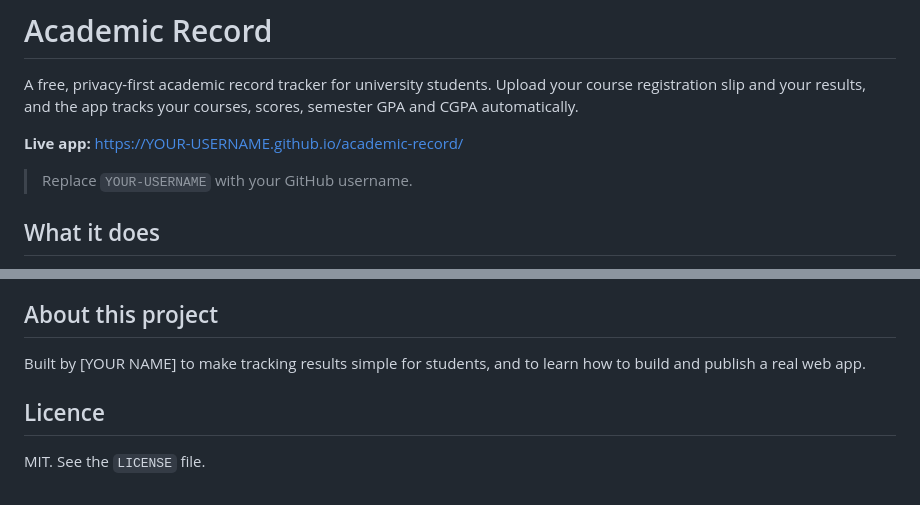
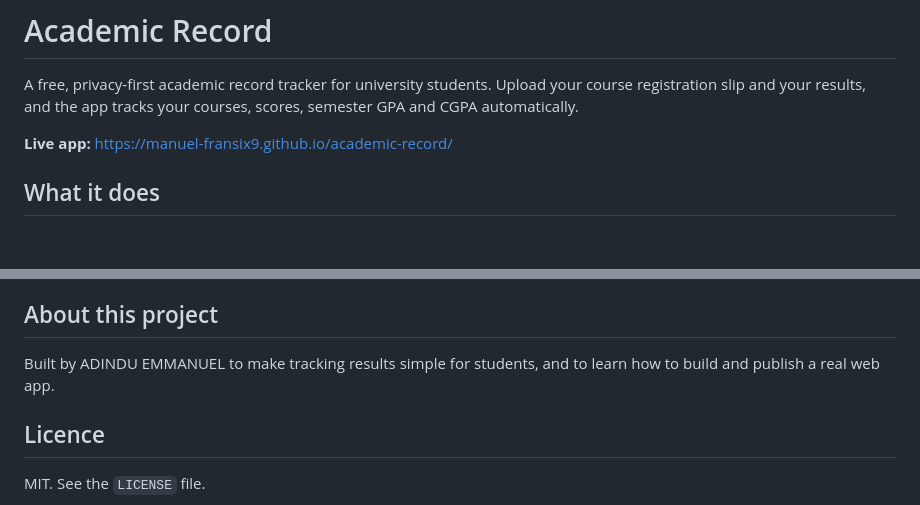
Before and after one commit to manuel-fransix9/Academic-Record, a Markdown page: README.md, 2 parts joined by grey strips. Rendered like a GitHub page; blank space fills up the shorter version.

Commit message:
Update README with live app link and author name

```diff
--- a/README.md
+++ b/README.md
@@ -3,9 +3,7 @@
 A free, privacy-first academic record tracker for university students.
 Upload your course registration slip and your results, and the app tracks your courses, scores, semester GPA and CGPA automatically.
 
-**Live app:** https://YOUR-USERNAME.github.io/academic-record/
-
-> Replace `YOUR-USERNAME` with your GitHub username.
+**Live app:** https://manuel-fransix9.github.io/academic-record/
 
 ## What it does
 
@@ -52,7 +50,7 @@ Plain HTML, CSS and JavaScript, with these free libraries:
 
 ## About this project
 
-Built by [YOUR NAME] to make tracking results simple for students, and to learn how to build and publish a real web app.
+Built by ADINDU EMMANUEL to make tracking results simple for students, and to learn how to build and publish a real web app.
 
 ## Licence
 
```
